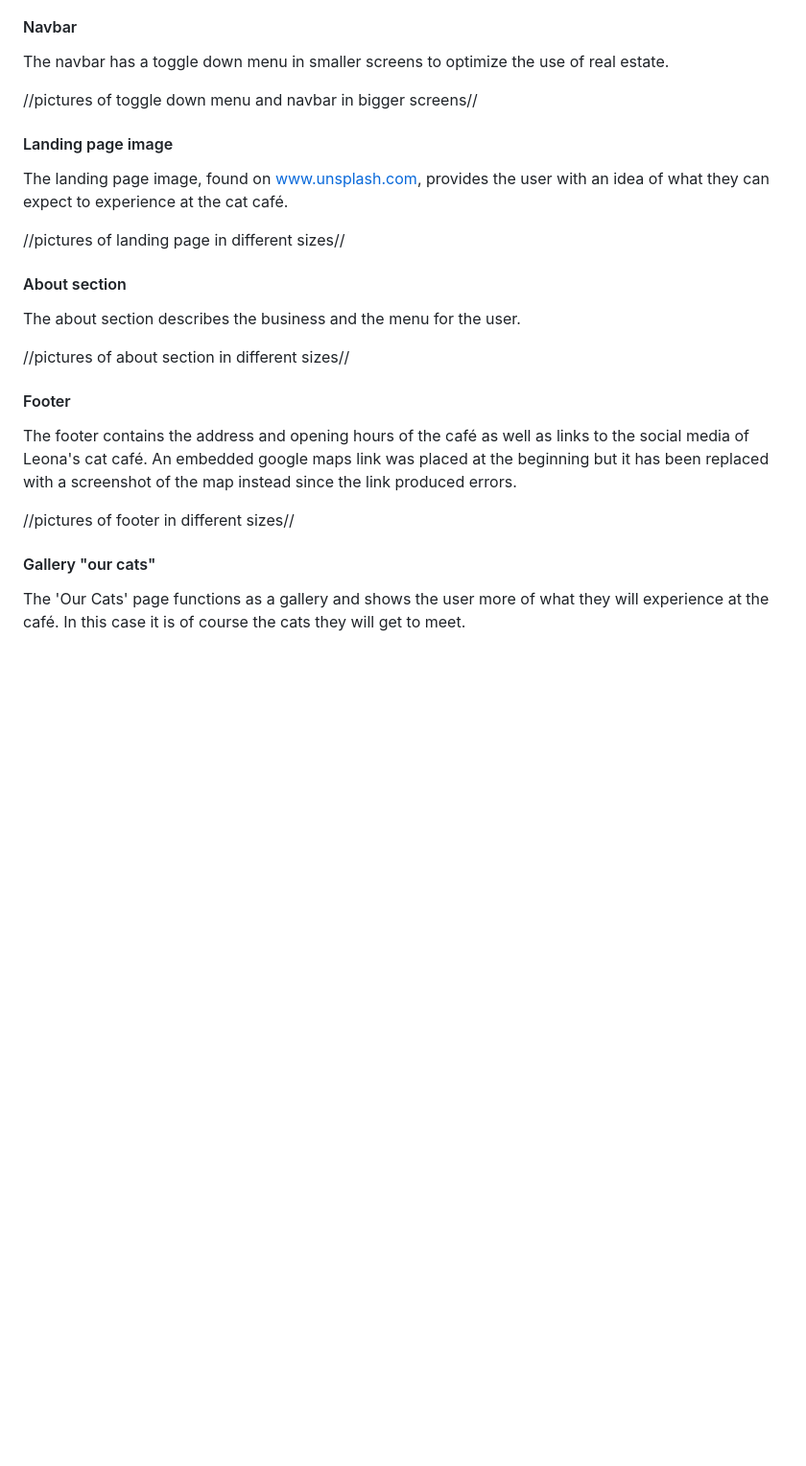
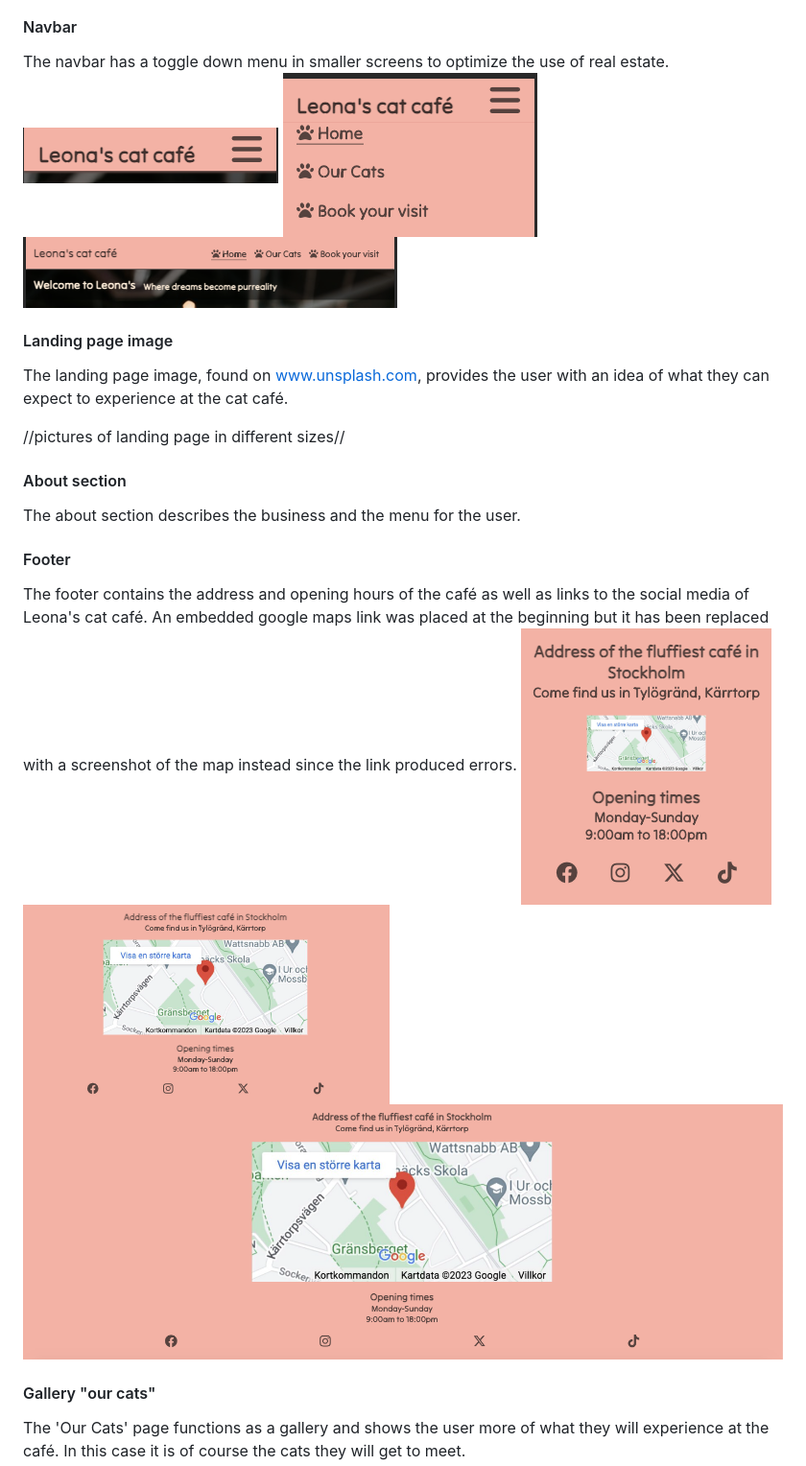
Before and after one commit to Ikayherce/Leonascatcafe, a Markdown page: README.md, the part around the change printed below. Shown: that part at 96% size. Drawn GitHub-style; pictures changed too: assets/readmeimages/footerlargescreen.png (added), assets/readmeimages/footerphone.png (added), assets/readmeimages/footertablet.png (added); blank space fills up the shorter version.

```diff
--- a/README.md
+++ b/README.md
@@ -37,8 +37,11 @@ This is what the initial planning looked like.
 ### Existing features
 #### Navbar
 The navbar has a toggle down menu in smaller screens to optimize the use of real estate.
+![navbar phone screen toggle](assets/readmeimages/navbartoggle1.png)
+![navbar toggle when clicked](assets/readmeimages/navbartoggle2.png)
+![navbar large screen](assets/readmeimages/navbar1.png)
 
-//pictures of toggle down menu and navbar in bigger screens//
+
 #### Landing page image
 The landing page image, found on www.unsplash.com, provides the user with an idea of what they can expect to experience at the cat café.
 
@@ -46,11 +49,14 @@ The landing page image, found on www.unsplash.com, provides the user with an ide
 #### About section
 The about section describes the business and the menu for the user.
 
-//pictures of about section in different sizes//
 #### Footer
 The footer contains the address and opening hours of the café as well as links to the social media of Leona's cat café. An embedded google maps link was placed at the beginning but it has been replaced with a screenshot of the map instead since the link produced errors.
+![footer in phone screen](assets/readmeimages/footerphone.png)
+![footer in tablet screen](assets/readmeimages/footertablet.png)
+![footer in latop screen](assets/readmeimages/footerlargescreen.png)
 
-//pictures of footer in different sizes//
+
+
 #### Gallery "our cats"
 The 'Our Cats' page functions as a gallery and shows the user more of what they will experience at the café. In this case it is of course the cats they will get to meet.
 
```
Also changed, not shown: other parts of README.md (+5 -1 lines), 2 other files.
